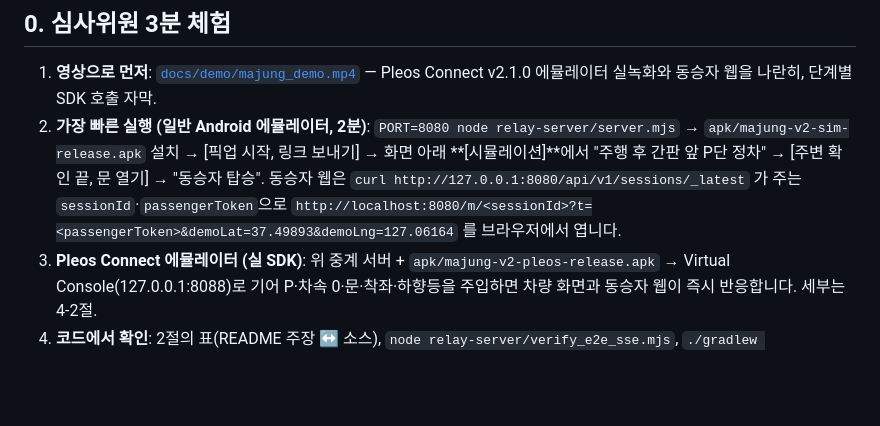
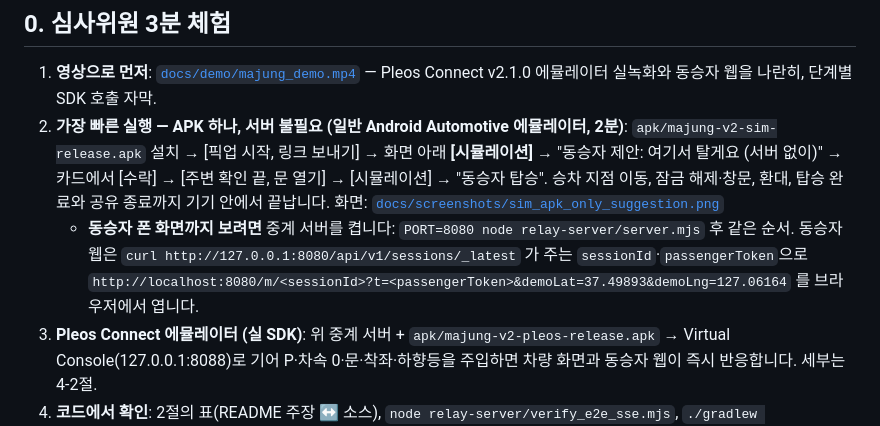
Before and after one commit to Evvvaaaaan/majung-pleos-connect, a Markdown page: README.md, the part around the change. GitHub-like rendering; blank space fills up the shorter version.

Commit message:
Sim APK runs the whole flow without a relay: in-app passenger suggestion; README quick start; proposal notes on phone-number link delivery
Co-Authored-By: Claude Fable 5.2 <noreply@anthropic.com>

```diff
--- a/README.md
+++ b/README.md
@@ -34,7 +34,8 @@
 ## 0. 심사위원 3분 체험
 
 1. **영상으로 먼저**: [`docs/demo/majung_demo.mp4`](docs/demo/majung_demo.mp4) — Pleos Connect v2.1.0 에뮬레이터 실녹화와 동승자 웹을 나란히, 단계별 SDK 호출 자막.
-2. **가장 빠른 실행 (일반 Android 에뮬레이터, 2분)**: `PORT=8080 node relay-server/server.mjs` → `apk/majung-v2-sim-release.apk` 설치 → [픽업 시작, 링크 보내기] → 화면 아래 **[시뮬레이션]**에서 "주행 후 간판 앞 P단 정차" → [주변 확인 끝, 문 열기] → "동승자 탑승". 동승자 웹은 `curl http://127.0.0.1:8080/api/v1/sessions/_latest` 가 주는 `sessionId`·`passengerToken`으로 `http://localhost:8080/m/<sessionId>?t=<passengerToken>&demoLat=37.49893&demoLng=127.06164` 를 브라우저에서 엽니다.
+2. **가장 빠른 실행 — APK 하나, 서버 불필요 (일반 Android Automotive 에뮬레이터, 2분)**: `apk/majung-v2-sim-release.apk` 설치 → [픽업 시작, 링크 보내기] → 화면 아래 **[시뮬레이션]** → "동승자 제안: 여기서 탈게요 (서버 없이)" → 카드에서 [수락] → [주변 확인 끝, 문 열기] → [시뮬레이션] → "동승자 탑승". 승차 지점 이동, 잠금 해제·창문, 환대, 탑승 완료와 공유 종료까지 기기 안에서 끝납니다. 화면: [`docs/screenshots/sim_apk_only_suggestion.png`](docs/screenshots/sim_apk_only_suggestion.png)
+   - **동승자 폰 화면까지 보려면** 중계 서버를 켭니다: `PORT=8080 node relay-server/server.mjs` 후 같은 순서. 동승자 웹은 `curl http://127.0.0.1:8080/api/v1/sessions/_latest` 가 주는 `sessionId`·`passengerToken`으로 `http://localhost:8080/m/<sessionId>?t=<passengerToken>&demoLat=37.49893&demoLng=127.06164` 를 브라우저에서 엽니다.
 3. **Pleos Connect 에뮬레이터 (실 SDK)**: 위 중계 서버 + `apk/majung-v2-pleos-release.apk` → Virtual Console(127.0.0.1:8088)로 기어 P·차속 0·문·착좌·하향등을 주입하면 차량 화면과 동승자 웹이 즉시 반응합니다. 세부는 4-2절.
 4. **코드에서 확인**: 2절의 표(README 주장 ↔ 소스), `node relay-server/verify_e2e_sse.mjs`, `./gradlew :app:testSimDebugUnitTest`(35건), `docs/verification/pleos_emulator_evidence.md`(실제 SDK 로그).
 
```
Also changed, not shown: docs/verification/pleos_emulator_evidence.md (+14 -0 lines), docs/screenshots/sim_apk_only_suggestion.png (added), 7 other files.
